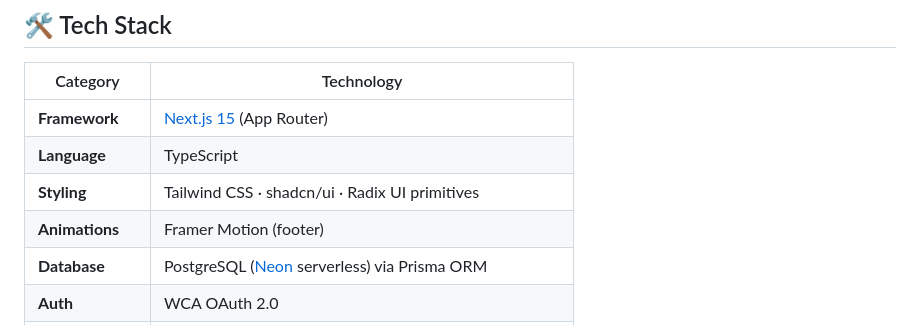
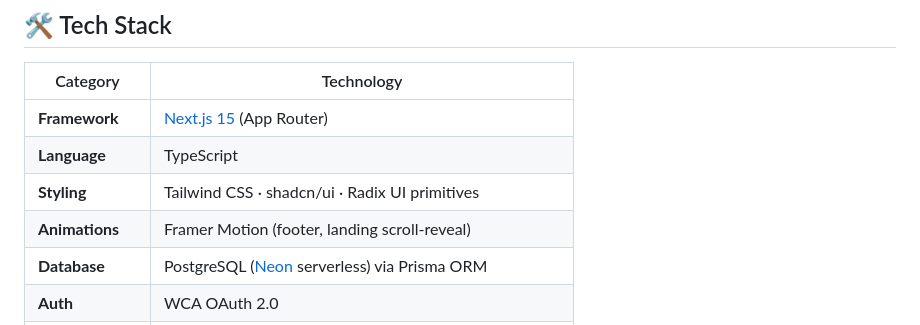
Before and after one commit to cubingkeralaorg/cubingkerala, a Markdown page: README.md, the part around the change. Rendered like a GitHub page.

Commit message:
docs: note landing scroll-reveal uses framer-motion too
The tech stack table only credited the footer; the hero/unravel
scroll-reveal animations use framer-motion as well now.

Co-Authored-By: Claude Sonnet 5 <noreply@anthropic.com>

```diff
--- a/README.md
+++ b/README.md
@@ -48,7 +48,7 @@
 | **Framework** | [Next.js 15](https://nextjs.org) (App Router) |
 | **Language** | TypeScript |
 | **Styling** | Tailwind CSS · shadcn/ui · Radix UI primitives |
-| **Animations** | Framer Motion (footer) |
+| **Animations** | Framer Motion (footer, landing scroll-reveal) |
 | **Database** | PostgreSQL ([Neon](https://neon.tech) serverless) via Prisma ORM |
 | **Auth** | WCA OAuth 2.0 |
 | **Data Fetching** | TanStack React Query · Axios |
```
